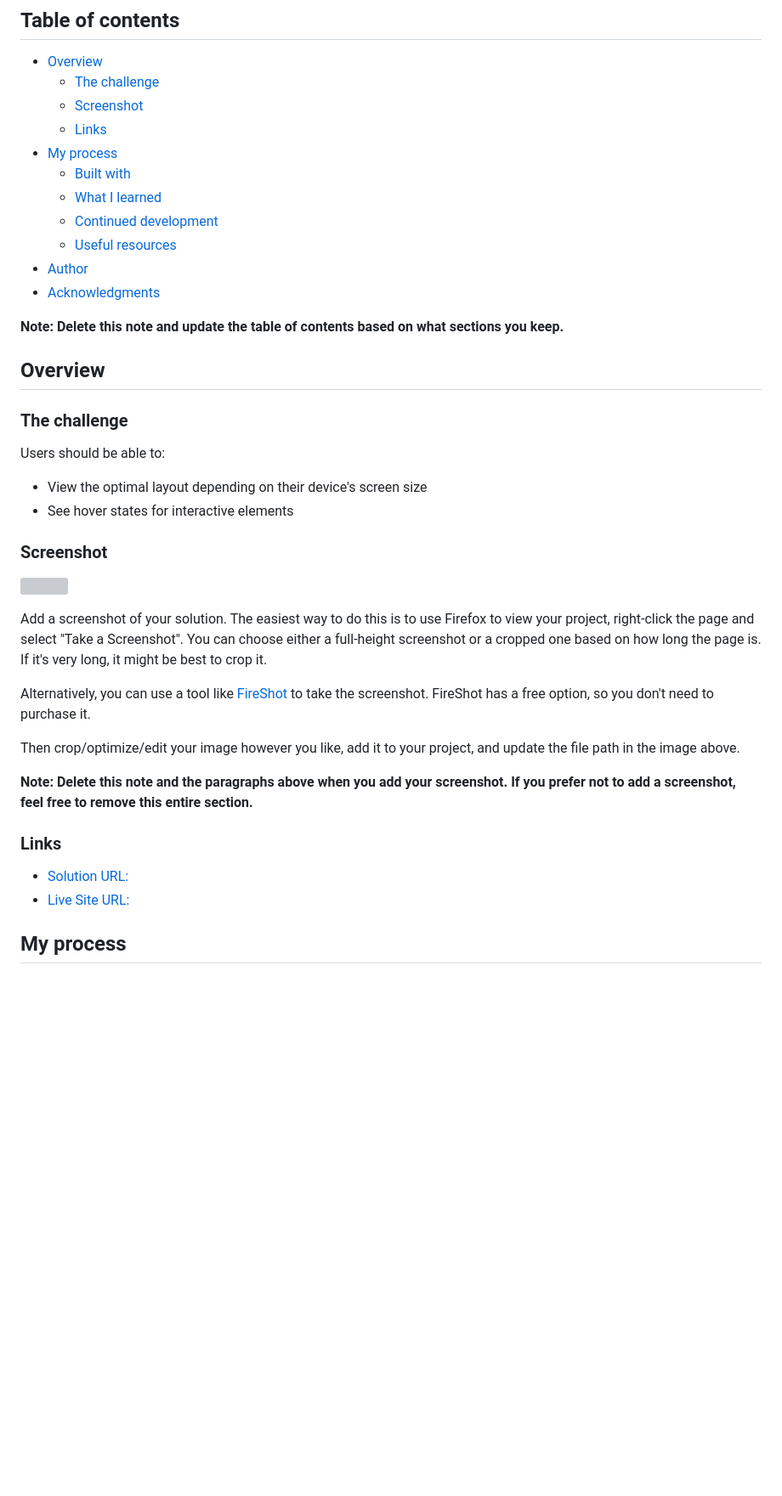
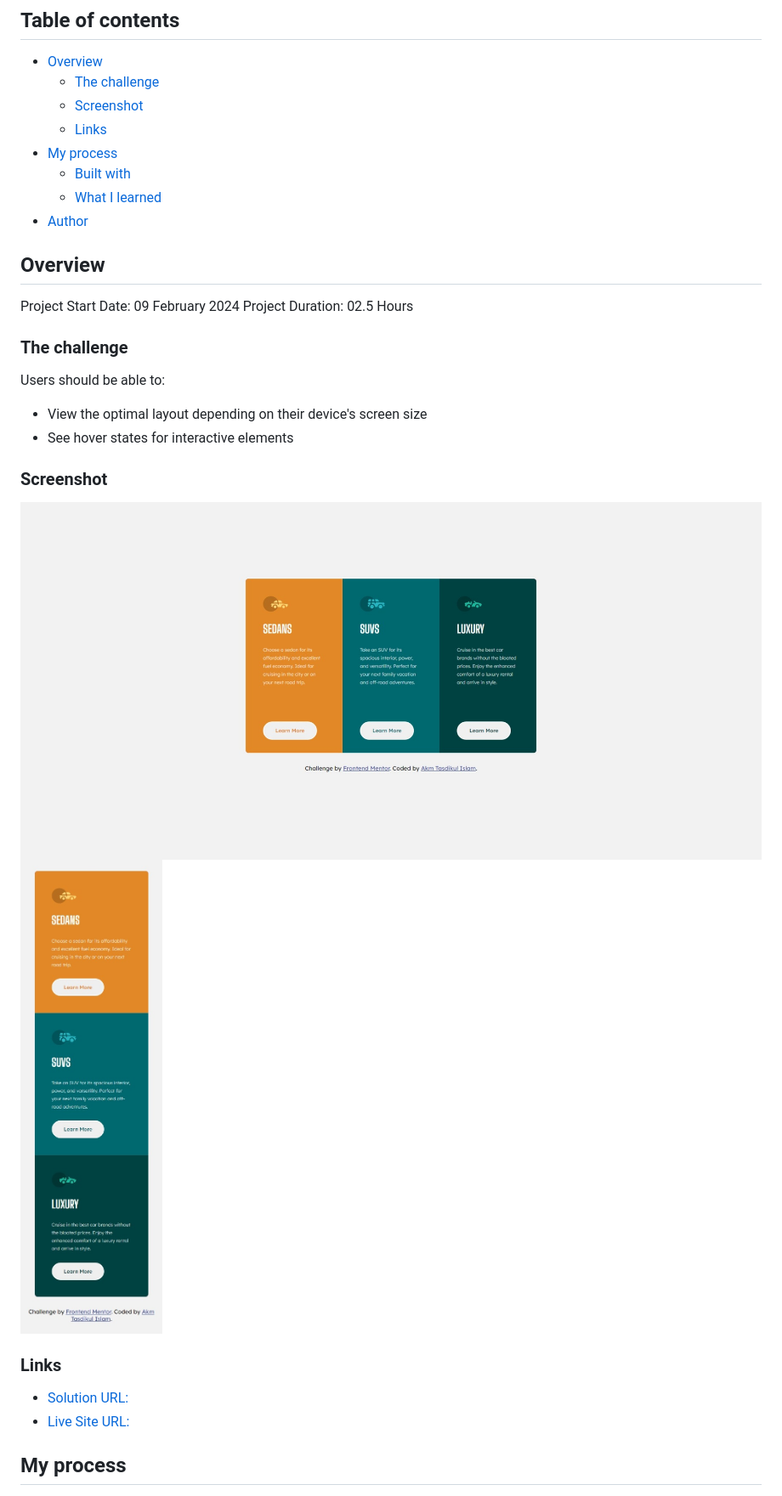
Before and after one commit to akmtasdikulislam/3-column-preview-card-component, a Markdown page: README-template.md, the part around the change printed below. Shown: that part at 85% size. GitHub-like rendering; pictures changed too: screenshots/desktop-version.jpeg (added), screenshots/mobile-version.jpeg (added); blank space fills up the shorter version; grey boxes are pictures that could not be loaded.

```diff
--- a/README-template.md
+++ b/README-template.md
@@ -11,14 +11,12 @@ This is a solution to the [3-column preview card component challenge on Frontend
 - [My process](#my-process)
   - [Built with](#built-with)
   - [What I learned](#what-i-learned)
-  - [Continued development](#continued-development)
-  - [Useful resources](#useful-resources)
 - [Author](#author)
-- [Acknowledgments](#acknowledgments)
-
-**Note: Delete this note and update the table of contents based on what sections you keep.**
 
 ## Overview
+
+Project Start Date: 09 February 2024
+Project Duration: 02.5 Hours
 
 ### The challenge
 
@@ -29,15 +27,8 @@ Users should be able to:
 
 ### Screenshot
 
-![](./screenshot.jpg)
-
-Add a screenshot of your solution. The easiest way to do this is to use Firefox to view your project, right-click the page and select "Take a Screenshot". You can choose either a full-height screenshot or a cropped one based on how long the page is. If it's very long, it might be best to crop it.
-
-Alternatively, you can use a tool like [FireShot](https://getfireshot.com/) to take the screenshot. FireShot has a free option, so you don't need to purchase it.
-
-Then crop/optimize/edit your image however you like, add it to your project, and update the file path in the image above.
-
-**Note: Delete this note and the paragraphs above when you add your screenshot. If you prefer not to add a screenshot, feel free to remove this entire section.**
+![](./screenshots/desktop-version.jpeg)
+![](./screenshots/mobile-version.jpeg)
 
 ### Links
 
```
Also changed, not shown: other parts of README-template.md (+99 -30 lines).
